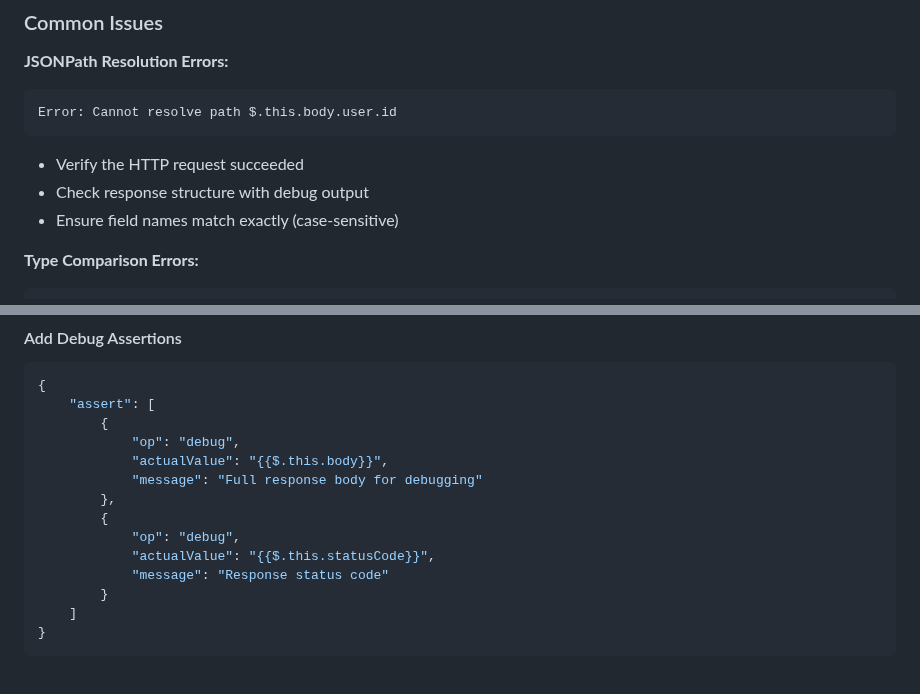
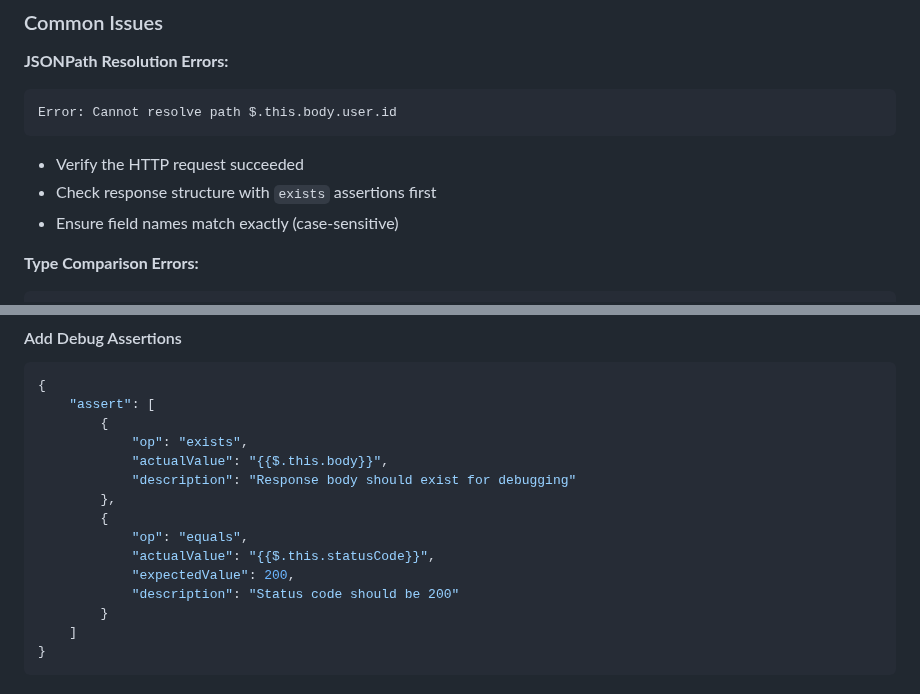
Before and after one commit to nexxbiz/JTest, a Markdown page: docs/assertions.md, 2 parts joined by grey strips. Drawn GitHub-style.

Commit message:
Fix non-existent debug operator in assertions documentation
Co-authored-by: FransVanEk <9162886+FransVanEk@users.noreply.github.com>

````diff
--- a/docs/assertions.md
+++ b/docs/assertions.md
@@ -939,7 +939,7 @@ Add descriptive error messages to assertions:
 Error: Cannot resolve path $.this.body.user.id
 ```
 - Verify the HTTP request succeeded
-- Check response structure with debug output
+- Check response structure with `exists` assertions first
 - Ensure field names match exactly (case-sensitive)
 
 **Type Comparison Errors:**
@@ -966,14 +966,15 @@ Error: Invalid regular expression
 {
     "assert": [
         {
-            "op": "debug",
+            "op": "exists",
             "actualValue": "{{$.this.body}}",
-            "message": "Full response body for debugging"
+            "description": "Response body should exist for debugging"
         },
         {
-            "op": "debug",
+            "op": "equals",
             "actualValue": "{{$.this.statusCode}}",
-            "message": "Response status code"
+            "expectedValue": 200,
+            "description": "Status code should be 200"
         }
     ]
 }
````
